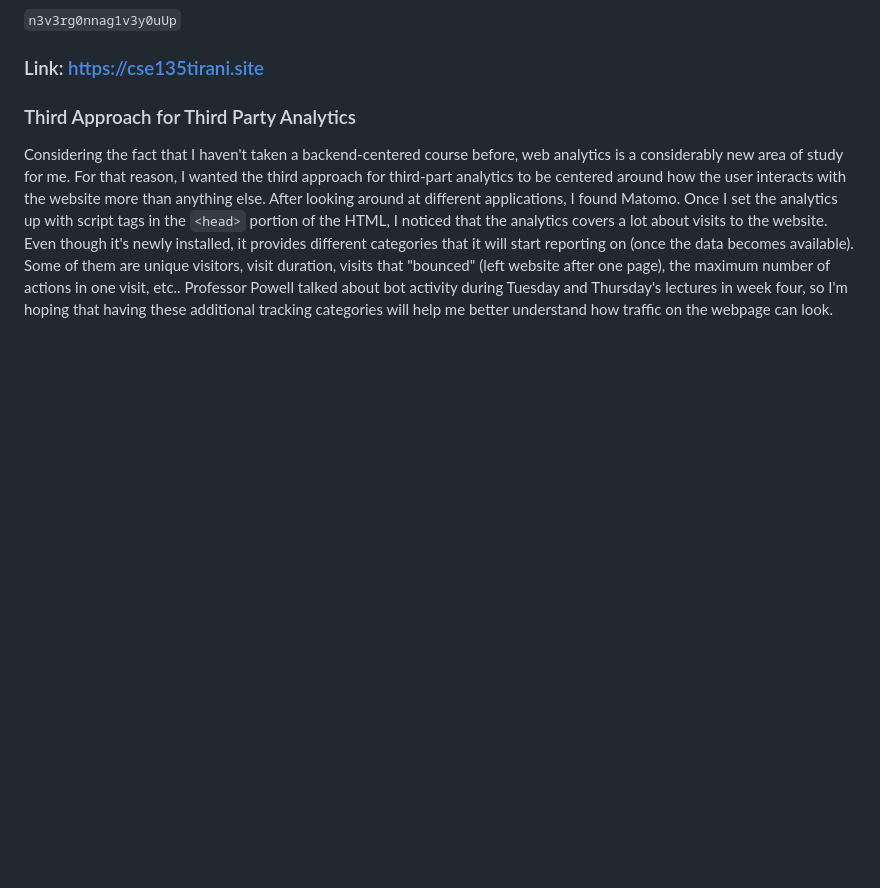
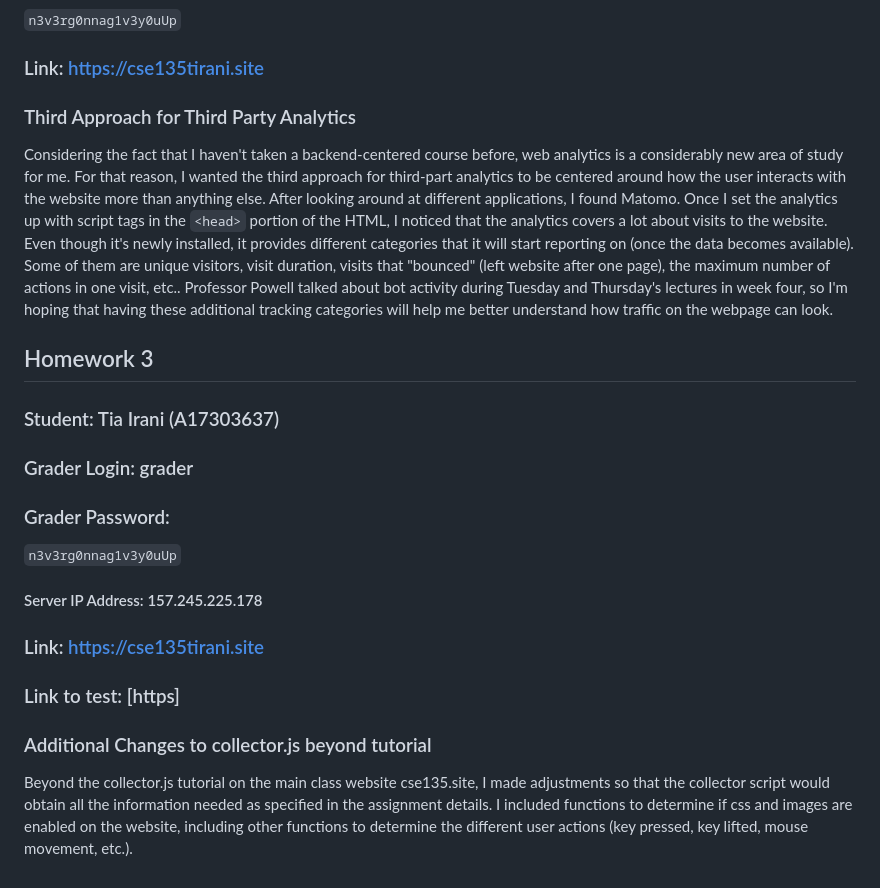
Before and after one commit to tirani427/cse135_homework_repository_tirani, a Markdown page: README.md, the part around the change. Drawn GitHub-style; blank space fills up the shorter version.

```diff
--- a/README.md
+++ b/README.md
@@ -79,3 +79,20 @@ In order to accomplish this part of the assignment, I used ServerToken, ServerSi
 
 ### Third Approach for Third Party Analytics
 Considering the fact that I haven't taken a backend-centered course before, web analytics is a considerably new area of study for me. For that reason, I wanted the third approach for third-part analytics to be centered around how the user interacts with the website more than anything else. After looking around at different applications, I found Matomo. Once I set the analytics up with script tags in the `<head>` portion of the HTML, I noticed that the analytics covers a lot about visits to the website. Even though it's newly installed, it provides different categories that it will start reporting on (once the data becomes available). Some of them are unique visitors, visit duration, visits that "bounced" (left website after one page), the maximum number of actions in one visit, etc.. Professor Powell talked about bot activity during Tuesday and Thursday's lectures in week four, so I'm hoping that having these additional tracking categories will help me better understand how traffic on the webpage can look.
+
+## Homework 3
+
+### Student: Tia Irani (A17303637)
+
+### Grader Login: grader
+### Grader Password:
+`n3v3rg0nnag1v3y0uUp`
+
+#### Server IP Address: 157.245.225.178
+
+### Link: [https://cse135tirani.site](https://cse135tirani.site)
+
+### Link to test: [https]
+
+### Additional Changes to collector.js beyond tutorial
+Beyond the collector.js tutorial on the main class website cse135.site, I made adjustments so that the collector script would obtain all the information needed as specified in the assignment details. I included functions to determine if css and images are enabled on the website, including other functions to determine the different user actions (key pressed, key lifted, mouse movement, etc.).
```
